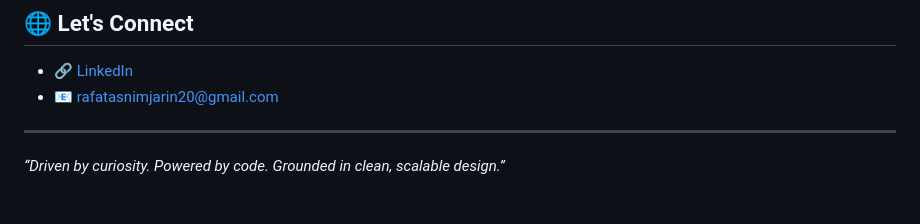
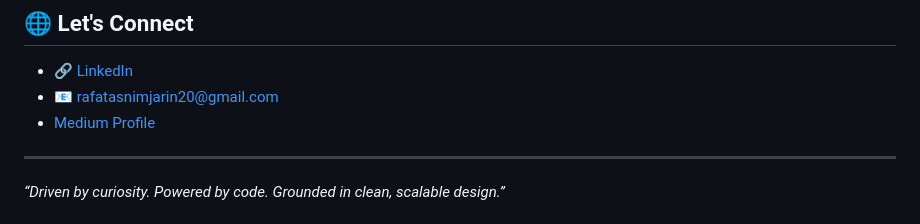
Before and after one commit to Rafa2016831028/Rafa2016831028, a Markdown page: README.md, the part around the change. Rendered like a GitHub page.

```diff
--- a/README.md
+++ b/README.md
@@ -84,7 +84,7 @@ I enjoy building scalable, performant systems and have built projects such as a
 
 - 🔗 [LinkedIn](https://www.linkedin.com/in/jarin-tasnim-355216180/)
 - 📧 rafatasnimjarin20@gmail.com
-
+- [Medium Profile](https://medium.com/@rafatasnimjarin20)
 ---
 
 *“Driven by curiosity. Powered by code. Grounded in clean, scalable design.”*
```
